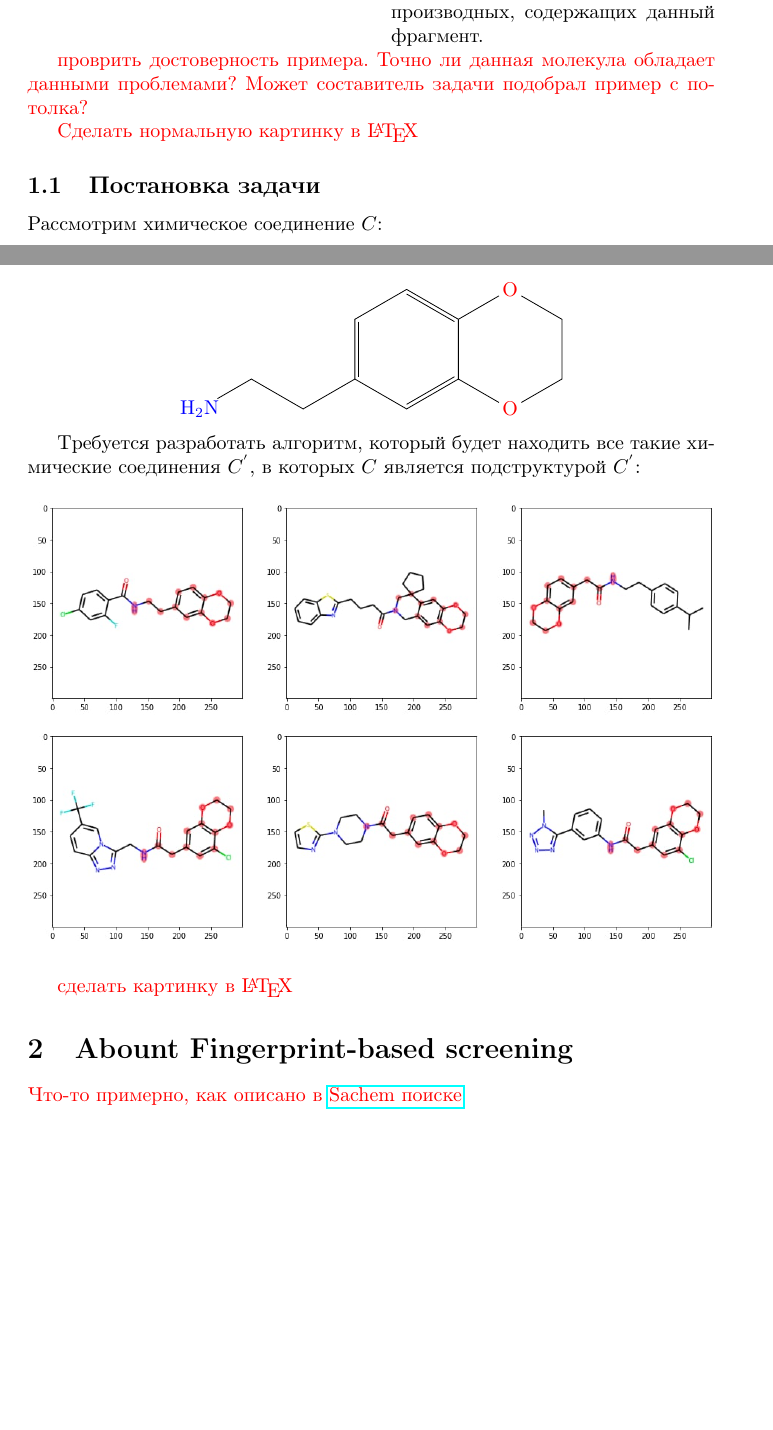
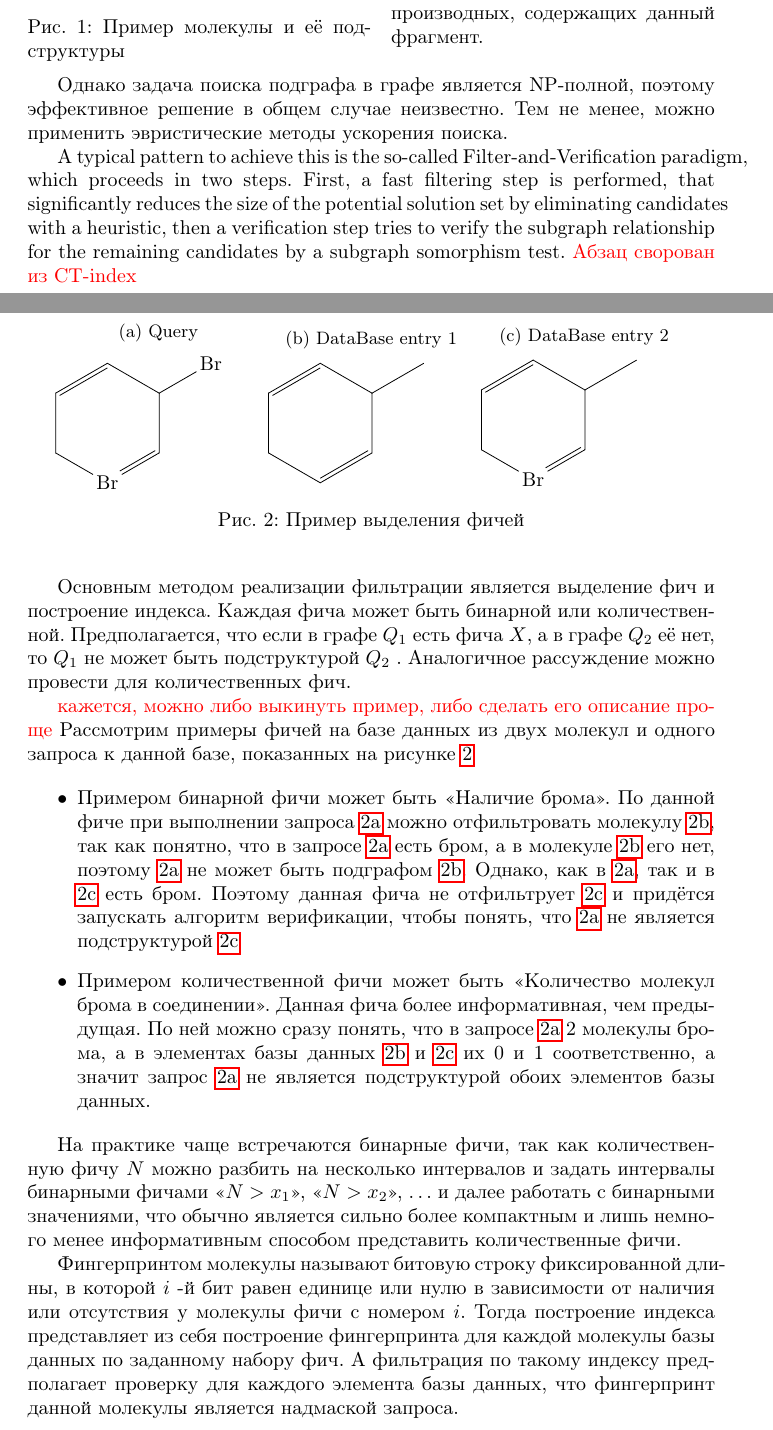
Before and after one commit to quantori/qtr-fingerprint, a LaTeX document (docs/paper/main.tex, which reads docs/paper/introduction.tex): two parts of pages 1 and 2 of 7 before the commit and two parts of pages 1 and 2 of 8 after it, joined at a grey line, cut so that both start at the same text, the shorter picture padded with empty space. The pictures show the PDF file docs/paper/main.pdf that the author committed with the source.

Commit message:
add introduction

```diff
--- /dev/null
+++ b/docs/paper/introduction.tex
@@ -0,0 +7,5 @@
+\begin{wrapfigure}{l}{0.5\textwidth}
+    \includegraphics[width=0.35\textwidth]{img/abstract_example.png}
+    \caption{Пример молекулы и её подструктуры}
+    \label{figure:example_substructure_molecule}
+\end{wrapfigure}
@@ -0,0 +27,48 @@
+Однако задача поиска подграфа в графе является NP-полной, поэтому эффективное решение в общем случае неизвестно. Тем не менее, можно применить эвристические методы ускорения поиска.
+
+A typical pattern to achieve this is the so-called Filter-and-Verification paradigm, which proceeds in two steps. First, a fast filtering step is performed, that significantly reduces the size of the potential solution set by eliminating candidates with a heuristic, then a verification step tries to verify the subgraph relationship for the remaining candidates by a subgraph somorphism test. {\color{red}Абзац сворован из CT-index}
+
+Основным методом реализации фильтрации является выделение фич и построение индекса. Каждая фича может быть бинарной или количественной. Предполагается, что если в графе $Q_1$ есть фича $X $, а в графе $Q_2$ её нет, то $Q_1$ не может быть подструктурой $Q_2$ . Аналогичное рассуждение можно провести для количественных фич.
+
+{\color{red} кажется, можно либо выкинуть пример, либо сделать его описание проще}
+Рассмотрим примеры фичей на базе данных из двух молекул и одного запроса к данной базе, показанных на рисунке \ref{figure:features_example}
+
+\begin{itemize}
+  \item Примером бинарной фичи может быть <<Наличие брома>>. По данной фиче при выполнении запроса \ref{figure:features_example:2} можно отфильтровать молекулу \ref{figure:features_example:0}, так как понятно, что в запросе \ref{figure:features_example:2} есть бром, а в молекуле \ref{figure:features_example:0} его нет, поэтому \ref{figure:features_example:2} не может быть подграфом \ref{figure:features_example:0}. Однако, как в \ref{figure:features_example:2}, так и в \ref{figure:features_example:1} есть бром. Поэтому данная фича не отфильтрует \ref{figure:features_example:1} и придётся запускать алгоритм верификации, чтобы понять, что \ref{figure:features_example:2} не является подструктурой \ref{figure:features_example:1}
+
+  \item Примером количественной фичи может быть <<Количество молекул брома в соединении>>. Данная фича более информативная, чем предыдущая. По ней можно сразу понять, что в запросе \ref{figure:features_example:2} 2 молекулы брома, а в элементах базы данных \ref{figure:features_example:0} и \ref{figure:features_example:1} их 0 и 1 соответственно, а значит запрос \ref{figure:features_example:2} не является подструктурой обоих элементов базы данных.
+\end{itemize}
+
+На практике чаще встречаются бинарные фичи, так как количественную фичу $N$ можно разбить на несколько интервалов и задать интервалы бинарными фичами <<$N > x_1$>>, <<$N > x_2$>>, $\ldots $ и далее работать с бинарными значениями, что обычно является сильно более компактным и лишь немного менее информативным способом представить количественные фичи.
+
+Фингерпринтом молекулы называют битовую строку фиксированной длины, в которой $i$~-й бит равен единице или нулю в зависимости от наличия или отсутствия у молекулы фичи с номером $i$. Тогда построение индекса представляет из себя построение фингерпринта для каждой молекулы базы данных по заданному набору фич. А фильтрация по такому индексу предполагает проверку для каждого элемента базы данных, что фингерпринт данной молекулы является надмаской запроса.
+
+\begin{figure}
+  \centering
+
+  \begin{subfigure}[h]{0.3\textwidth}
+     \caption{Query}
+     \label{figure:features_example:2}
+     \chemfig[angle increment=30,bond join=true]{
+	 *6(-Br=-(-Br)-=-)
+      }
+  \end{subfigure}
+  \begin{subfigure}[h]{0.3\textwidth}
+     \caption{DataBase entry 1}
+     \label{figure:features_example:0}
+     \chemfig[angle increment=30,bond join=true]{
+       *6(-=-(-)-=-)
+     }
+  \end{subfigure}
+  \begin{subfigure}[h]{0.3\textwidth}
+     \caption{DataBase entry 2}
+     \label{figure:features_example:1}
+     \chemfig[angle increment=30,bond join=true]{
+	 *6(-Br=-(-)-=-)
+      }
+  \end{subfigure}
+
+  \caption{Пример выделения фичей}
+  \label{figure:features_example}
+
+\end{figure}
--- a/docs/paper/main.tex
+++ b/docs/paper/main.tex
@@ -29,15 +30,7 @@
 \begin{document}
 \maketitle
 
-\input{abstract}
-
-\section{Abount Fingerprint‑based screening}
-
-{\color{red} Что-то примерно, как описано в \href{https://jcheminf.biomedcentral.com/counter/pdf/10.1186/s13321-018-0282-y.pdf}{Sachem поиске}}
-
-
-
-
+\input{Introduction}
 \input{algorithm}
 \input{benchmarks}
 \input{references}
```
Also changed, not shown: docs/paper/abstract.tex (deleted, +0 -63 lines), docs/paper/main.pdf, docs/paper/introduction.tex (47 more changed lines), docs/paper/main.tex (1 more changed lines).
